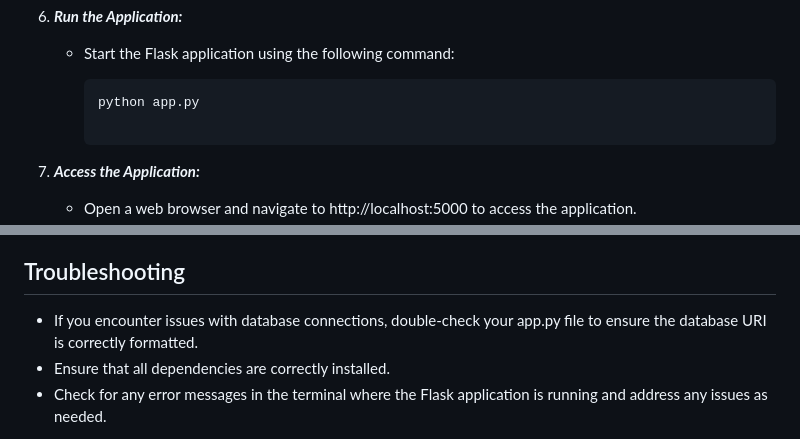
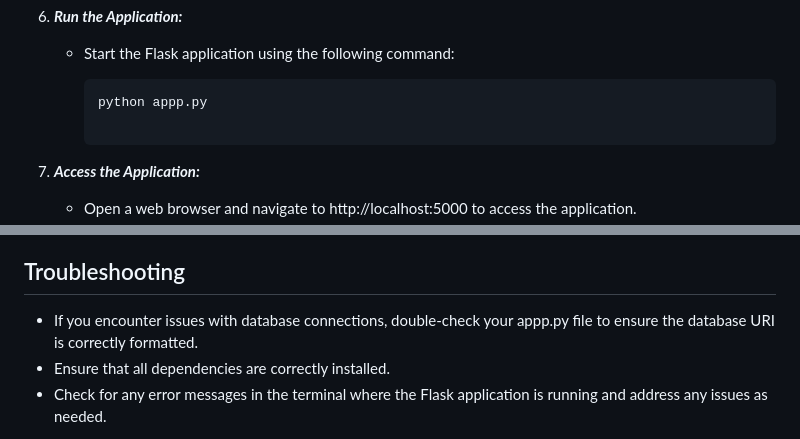
Before and after one commit to henrychan990805/CA-employment-rate-mini-project, a Markdown page: README.md, 2 parts joined by grey strips. Drawn GitHub-style.

````diff
--- a/README.md
+++ b/README.md
@@ -84,7 +84,7 @@ Before you start, make sure you have the following installed on your local machi
    - Start the Flask application using the following command:
 
      ```sh
-     python app.py
+     python appp.py
 
 7. ***Access the Application:***
 
@@ -102,7 +102,7 @@ The JavaScript, CSS, and HTML files are already included in the repository. You
 
 ## Troubleshooting
 
-- If you encounter issues with database connections, double-check your app.py file to ensure the database URI is correctly formatted.
+- If you encounter issues with database connections, double-check your appp.py file to ensure the database URI is correctly formatted.
 - Ensure that all dependencies are correctly installed.
 - Check for any error messages in the terminal where the Flask application is running and address any issues as needed.
 
````
